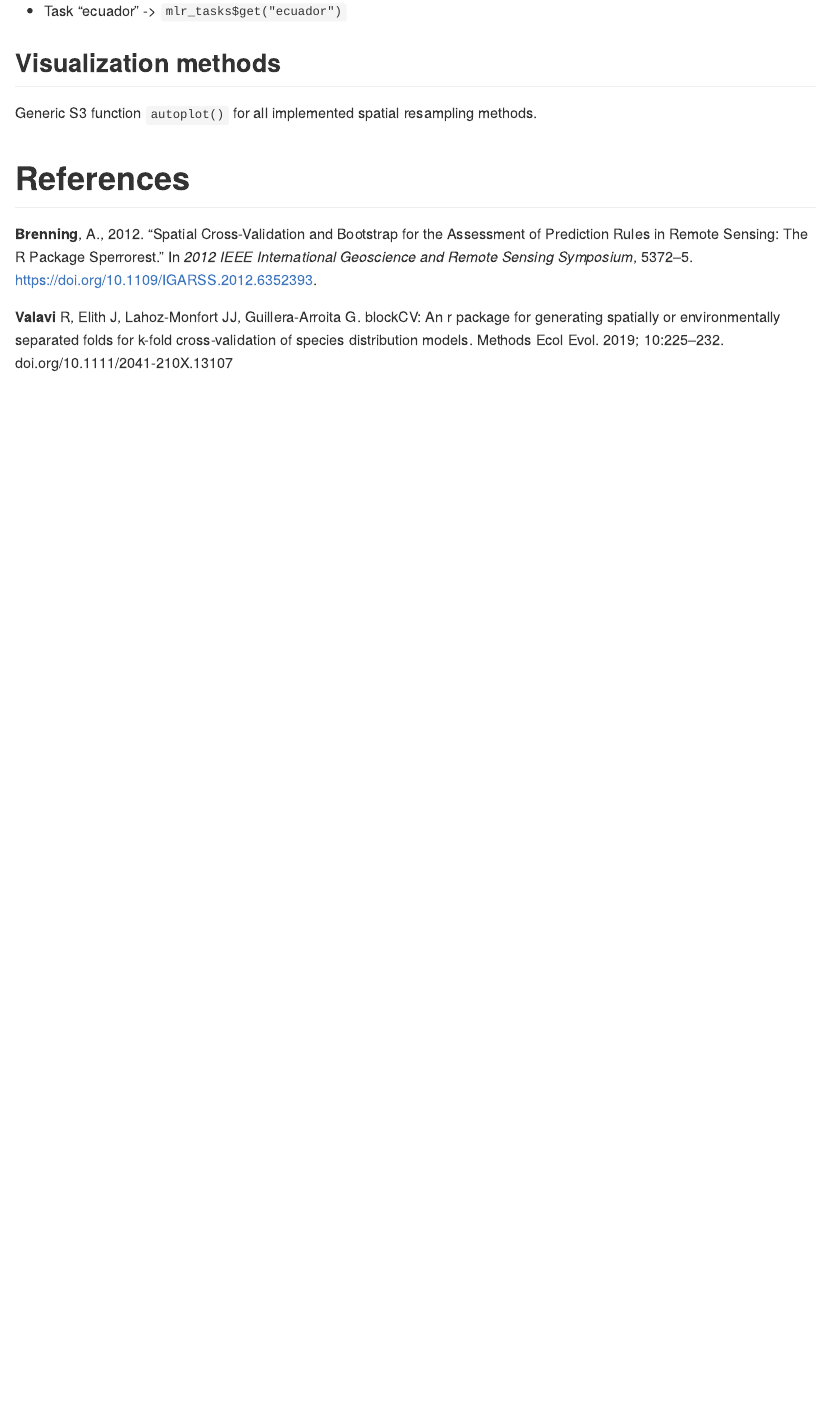
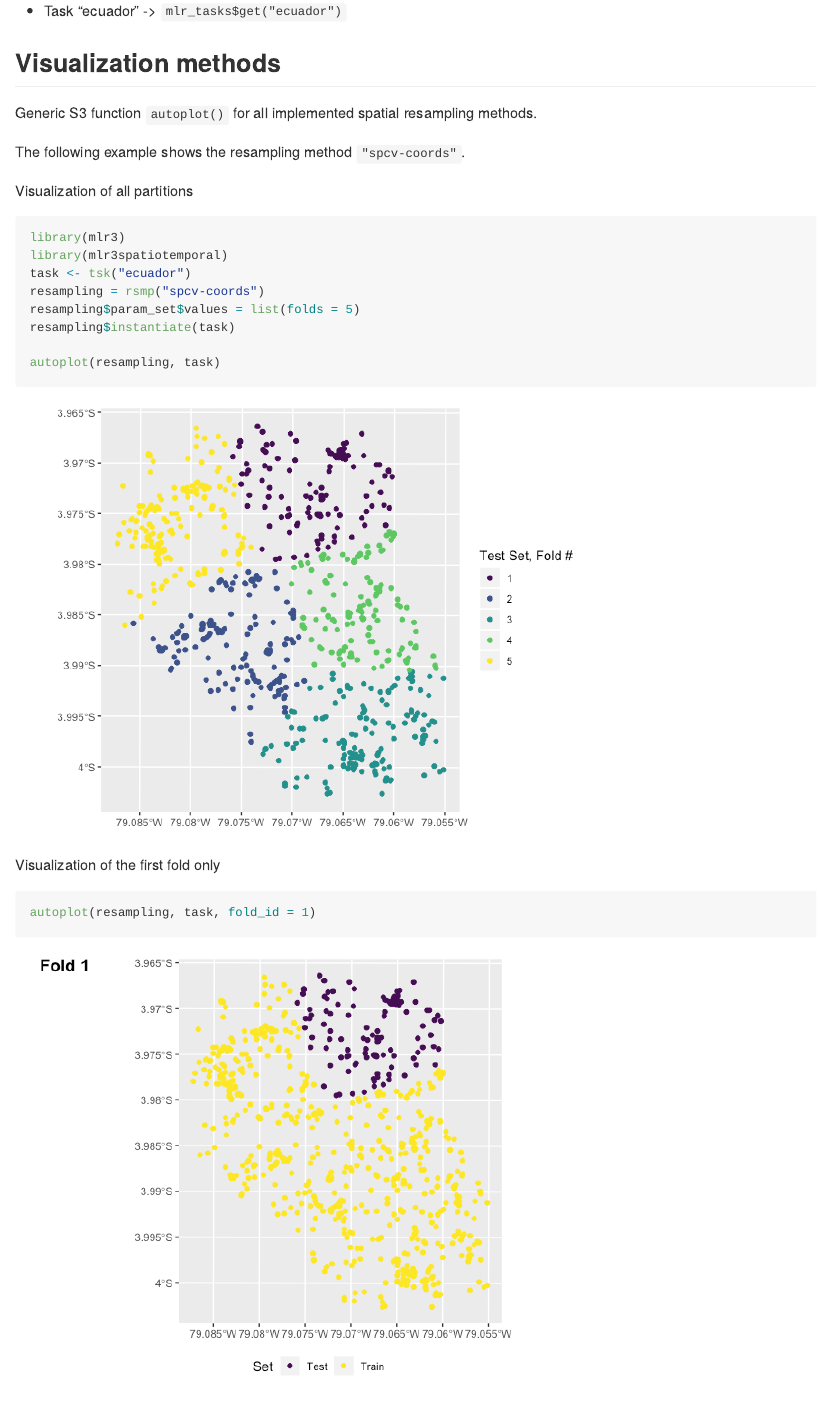
Before and after one commit to mlr-org/mlr3spatiotempcv, an R Markdown document (README.Rmd): the page in a window 1100 px wide, from 590 px down. The pictures show the output file README.md that the author committed with the source, drawn offline in the style of GitHub; badge pictures from the web are left out.

Commit message:
add vis example to README

````diff
--- a/README.Rmd
+++ b/README.Rmd
@@ -35,6 +35,27 @@ Currently, the following ones are implemented:
 
 Generic S3 function `autoplot()` for all implemented spatial resampling methods.
 
+The following example shows the resampling method `"spcv-coords"`.
+
+Visualization of all partitions
+
+```{r spcv-coords-all-partitions}
+library(mlr3)
+library(mlr3spatiotemporal)
+task <- tsk("ecuador")
+resampling = rsmp("spcv-coords")
+resampling$param_set$values = list(folds = 5)
+resampling$instantiate(task)
+
+autoplot(resampling, task)
+```
+
+Visualization of the first fold only
+
+```{r spcv-coords-fold}
+autoplot(resampling, task, fold_id = 1)
+```
+
 # References
 
 <div id="refs" class="references">
````
Also changed, not shown: README.md, README_files/figure-gfm/spcv-coords-all-partitions-1.png (added), README_files/figure-gfm/spcv-coords-fold-1.png (added).
